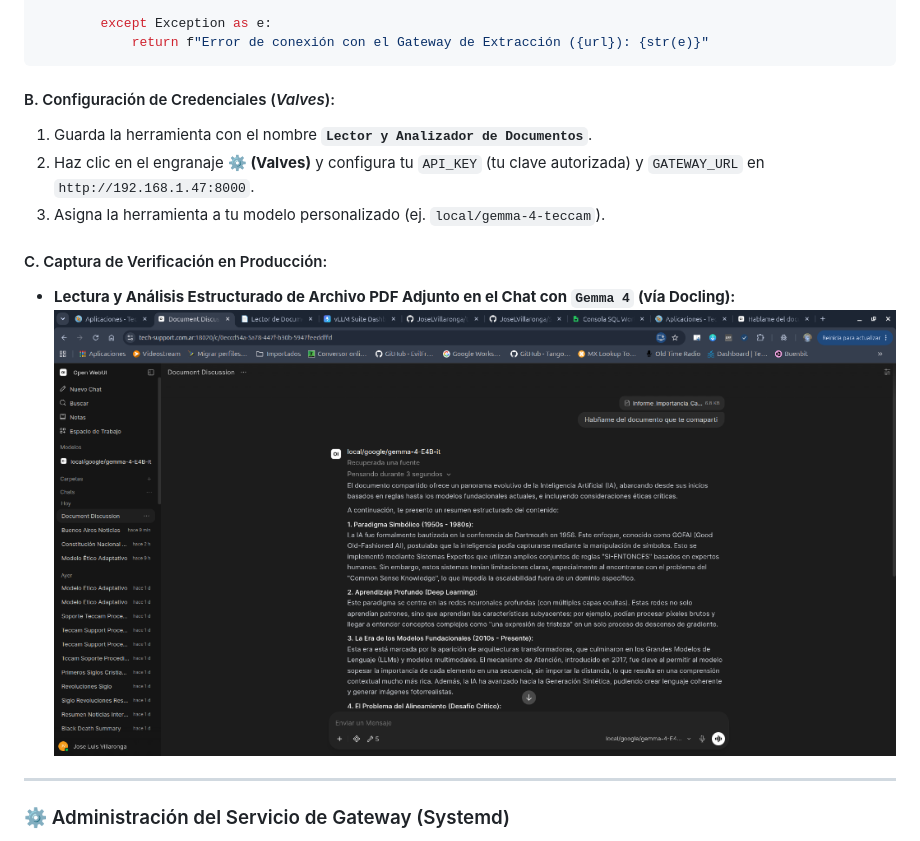
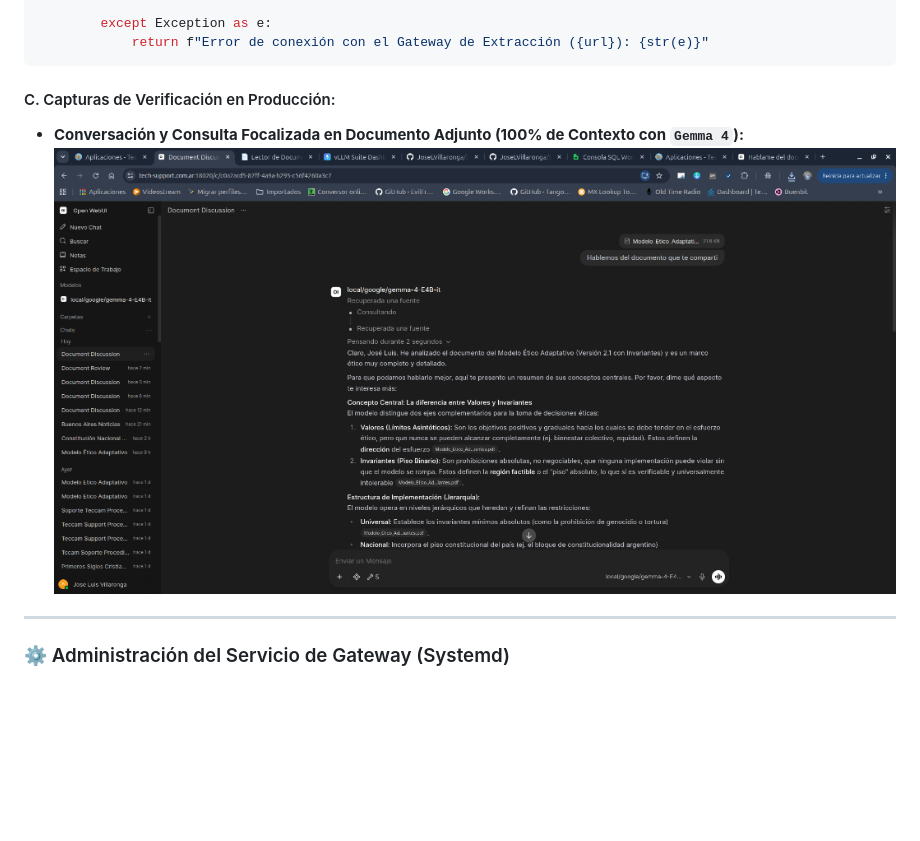
Before and after one commit to JoseLVillaronga/tech-vllm, a Markdown page: README.md, the part around one of its changes. Rendered like a GitHub page; pictures changed too: screenshots/openwebui_full_context_doc_chat_success.png (added); blank space fills up the shorter version.

````diff
--- a/README.md
+++ b/README.md
@@ -2559,14 +2572,9 @@ class Tools:
             return f"Error de conexión con el Gateway de Extracción ({url}): {str(e)}"
 ```
 
-#### B. Configuración de Credenciales (*Valves*):
-1. Guarda la herramienta con el nombre **`Lector y Analizador de Documentos`**.
-2. Haz clic en el engranaje **⚙️ (Valves)** y configura tu `API_KEY` (tu clave autorizada) y `GATEWAY_URL` en `http://192.168.1.47:8000`.
-3. Asigna la herramienta a tu modelo personalizado (ej. `local/gemma-4-teccam`).
-
-#### C. Captura de Verificación en Producción:
-* **Lectura y Análisis Estructurado de Archivo PDF Adjunto en el Chat con `Gemma 4` (vía Docling):**
-![Lectura de Documentos Adjuntos en Open-WebUI](screenshots/openwebui_custom_doc_reader_success.png)
+#### C. Capturas de Verificación en Producción:
+* **Conversación y Consulta Focalizada en Documento Adjunto (100% de Contexto con `Gemma 4`):**
+![Conversación con Documento Completo en Open-WebUI](screenshots/openwebui_full_context_doc_chat_success.png)
 
 ---
 
````
Also changed, not shown: other parts of README.md (+43 -30 lines), ROADMAP_IDEAS.md (+15 -0 lines), screenshots/openwebui_settings_full_context_mode.png (added).
